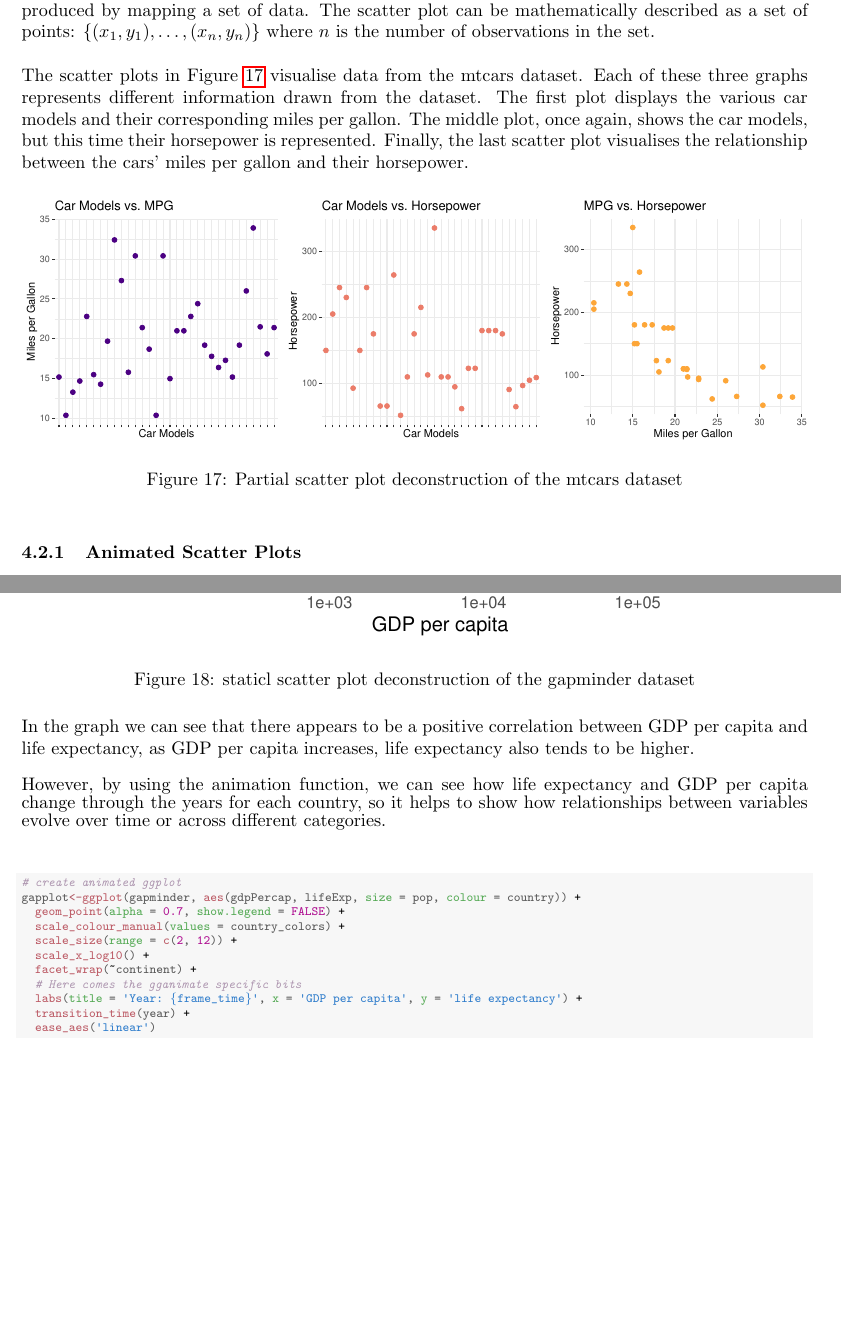
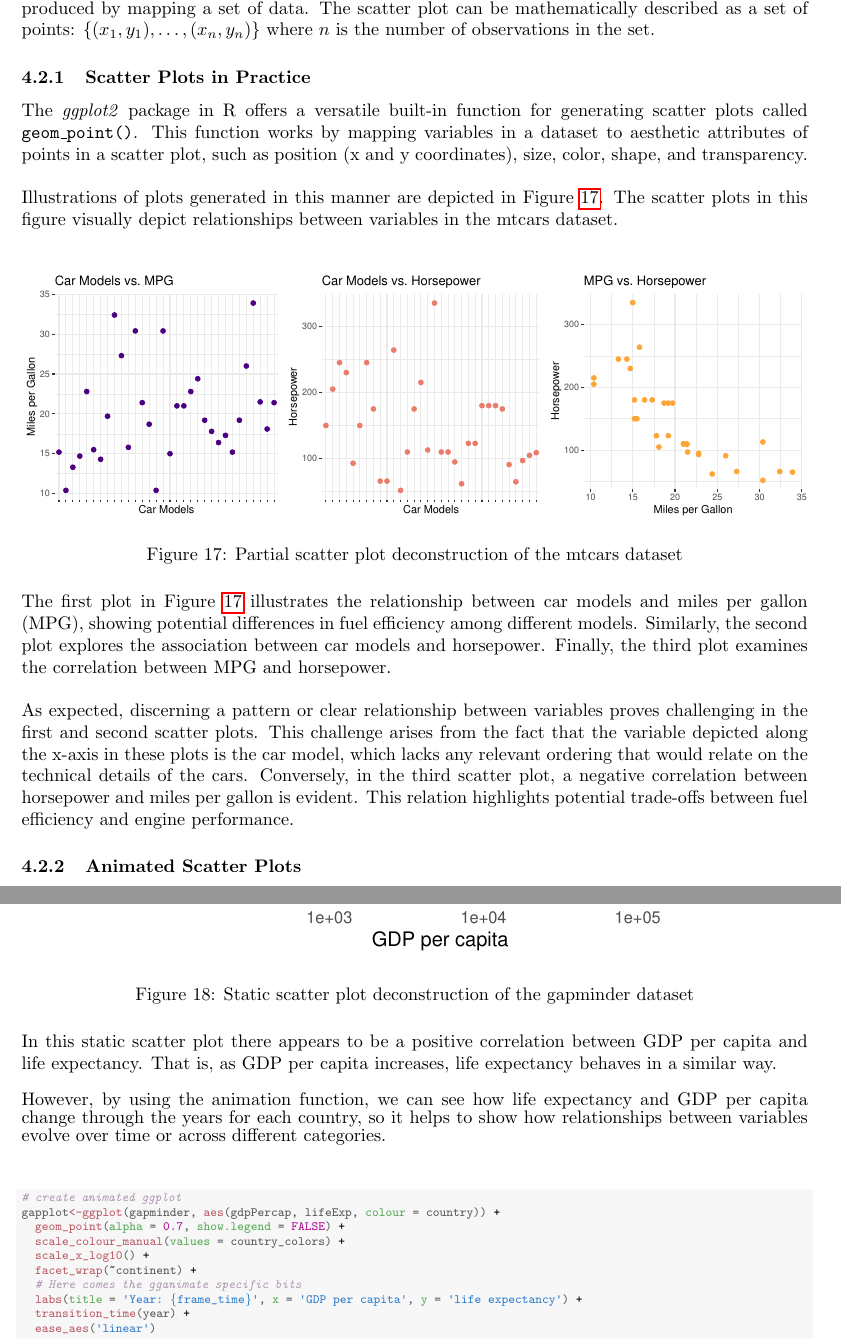
Before and after one commit to Qinqing-Li/Data-Visualisation-Project, a LaTeX document (main_file.tex): two parts of pages 33 and 34 of 61, joined at a grey line, cut so that both start at the same text, the shorter picture padded with empty space. Compiled offline with pdfLaTeX.

Commit message:
4.2 revised

```diff
--- a/main_file.tex
+++ b/main_file.tex
@@ -827,15 +827,18 @@ The seasonal pattern of fire frequency is shown in Figure~\ref{fig:fire-by-month
 
 \end{knitrout}
 
-
 \subsection{Scatter Plots}
 
-A scatter plot is a graphical representation of a set of data points in a two-dimensional coordinate system. Each data point is represented by a dot, and the position of the dot is determined by the values of two variables. Some examples of this type of visualisation can be found in Figures~\ref{fig:abs-plots}, ~\ref{fig:cogload-plot}, and ~\ref{fig:bubble-plot-construction}.\\
-
-\noindent
-In general, the \(Y\)-axis denotes the response, or dependent, variable and the \(X\)-axis denotes the explanatory, or independent,  variable. Each observation of a dataset is mapped to a dot in the 2-dimentional space. Let \((x_i, y_i)\) represent the coordinates of the \(i\)-th data point on the scatter plot produced by mapping a set of data. The scatter plot can be mathematically described as a set of points: \( \{(x_1, y_1), \ldots, (x_n, y_n)\}\) where \(n\) is the number of observations in the set.\\
-
-\noindent The scatter plots in Figure~\ref{fig:bubble-plot-construction} visualise data from the mtcars dataset. Each of these three graphs represents different information drawn from the dataset. The first plot displays the various car models and their corresponding miles per gallon. The middle plot, once again, shows the car models, but this time their horsepower is represented. Finally, the last scatter plot visualises the relationship between the cars' miles per gallon and their horsepower.
+A scatter plot is a graphical representation of a set of data points in a two-dimensional coordinate system. Each data point is represented by a dot, and the position of the dot is determined by the values of two variables in the system. Some examples of this type of visualisation can be found in Figures~\ref{fig:abs-plots}, ~\ref{fig:cogload-plot}, and ~\ref{fig:bubble-plot-construction}.\\
+
+\noindent
+In general, the \(Y\)-axis denotes the response, or dependent, variable and the \(X\)-axis denotes the explanatory, or independent, variable. Each observation of a dataset is mapped to a dot in the 2-dimentional space. Let \((x_i, y_i)\) represent the coordinates of the \(i\)-th data point on the scatter plot produced by mapping a set of data. The scatter plot can be mathematically described as a set of points: \( \{(x_1, y_1), \ldots, (x_n, y_n)\}\) where \(n\) is the number of observations in the set.
+
+\subsubsection{Scatter Plots in Practice}
+
+\noindent The \textit{ggplot2} package in R offers a versatile built-in function for generating scatter plots called \texttt{geom\_point()}. This function works by mapping variables in a dataset to aesthetic attributes of points in a scatter plot, such as position (x and y coordinates), size, color, shape, and transparency.\\
+
+\noindent Illustrations of plots generated in this manner are depicted in Figure~\ref{fig:bubble-plot-construction}. The scatter plots in this figure visually depict relationships between variables in the mtcars dataset.\\
 
 \begin{knitrout}\scriptsize
 \definecolor{shadecolor}{rgb}{0.969, 0.969, 0.969}\color{fgcolor}\begin{figure}[H]
@@ -848,6 +851,10 @@ In general, the \(Y\)-axis denotes the response, or dependent, variable and the
 \end{figure}
 
 \end{knitrout}
+
+\noindent The first plot in Figure~\ref{fig:bubble-plot-construction} illustrates the relationship between car models and miles per gallon (MPG), showing potential differences in fuel efficiency among different models. Similarly, the second plot explores the association between car models and horsepower. Finally, the third plot examines the correlation between MPG and horsepower. \\
+
+\noindent As expected, discerning a pattern or clear relationship between variables proves challenging in the first and second scatter plots. This challenge arises from the fact that the variable depicted along the x-axis in these plots is the car model, which lacks any relevant ordering that would relate on the technical details of the cars. Conversely, in the third scatter plot, a negative correlation between horsepower and miles per gallon is evident. This relation highlights potential trade-offs between fuel efficiency and engine performance.
 
 \subsubsection{Animated Scatter Plots}
 \noindent While static scatter plots are effective in depicting relationships between two variables, animated scatter plot visualisations take this a step further by introducing, for example, a temporal dimension to the data visualisation. Unlike static plots, animated scatter plots enable the depiction of changes in relationships, clusters, or outliers over time. In R, the $gganimate$ package, building on the foundation of $ggplot2$ package, facilitates the creation of animated plots, including animated scatter plots. \\
@@ -864,13 +871,13 @@ The figure below depicts a static scatter plot illustrating the relationship bet
 
 }
 
-\caption[staticl scatter plot deconstruction of the gapminder dataset]{staticl scatter plot deconstruction of the gapminder dataset}\label{fig:gapminder_static}
-\end{figure}
-
-\end{knitrout}
-
-\noindent
-In the graph we can see that there appears to be a positive correlation between GDP per capita and life expectancy, as GDP per capita increases, life expectancy also tends to be higher. \\
+\caption[Static scatter plot deconstruction of the gapminder dataset]{Static scatter plot deconstruction of the gapminder dataset}\label{fig:gapminder_static}
+\end{figure}
+
+\end{knitrout}
+
+\noindent
+In this static scatter plot there appears to be a positive correlation between GDP per capita and life expectancy. That is, as GDP per capita increases, life expectancy behaves in a similar way. \\
 
 \noindent
 However, by using the animation function, we can see how life expectancy and GDP per capita change through the years for each country, so it helps to show how relationships between variables evolve over time or across different categories. \\
@@ -879,10 +886,9 @@ However, by using the animation function, we can see how life expectancy and GDP
 \definecolor{shadecolor}{rgb}{0.969, 0.969, 0.969}\color{fgcolor}\begin{kframe}
 \begin{alltt}
 \hlcom{# create animated ggplot}
-\hlstd{gapplot}\hlkwb{<-}\hlkwd{ggplot}\hlstd{(gapminder,} \hlkwd{aes}\hlstd{(gdpPercap, lifeExp,} \hlkwc{size} \hlstd{= pop,} \hlkwc{colour} \hlstd{= country))} \hlopt{+}
+\hlstd{gapplot}\hlkwb{<-}\hlkwd{ggplot}\hlstd{(gapminder,} \hlkwd{aes}\hlstd{(gdpPercap, lifeExp,} \hlkwc{colour} \hlstd{= country))} \hlopt{+}
   \hlkwd{geom_point}\hlstd{(}\hlkwc{alpha} \hlstd{=} \hlnum{0.7}\hlstd{,} \hlkwc{show.legend} \hlstd{=} \hlnum{FALSE}\hlstd{)} \hlopt{+}
   \hlkwd{scale_colour_manual}\hlstd{(}\hlkwc{values} \hlstd{= country_colors)} \hlopt{+}
-  \hlkwd{scale_size}\hlstd{(}\hlkwc{range} \hlstd{=} \hlkwd{c}\hlstd{(}\hlnum{2}\hlstd{,} \hlnum{12}\hlstd{))} \hlopt{+}
   \hlkwd{scale_x_log10}\hlstd{()} \hlopt{+}
   \hlkwd{facet_wrap}\hlstd{(}\hlopt{~}\hlstd{continent)} \hlopt{+}
   \hlcom{# Here comes the gganimate specific bits}
```
Also changed, not shown: main_file-concordance.tex (+1 -1 lines), barcharts.pdf, figure/beamer-ACF-1.pdf, figure/beamer-P-curves-1.pdf, figure/beamer-PCAbiplot-1.pdf, figure/beamer-QQboxplots-1.pdf, figure/beamer-QQplots-1.pdf, figure/beamer-abs-plots-1.pdf, figure/beamer-all_exchange_rates-1.pdf, figure/beamer-barcharts-1.pdf, figure/beamer-box-plots-1.pdf, figure/beamer-bubble-plot-1.pdf, figure/beamer-bubble-plot-construction-1.pdf, figure/beamer-cogload-plot-1.pdf, 14 more files, 4 other files.
